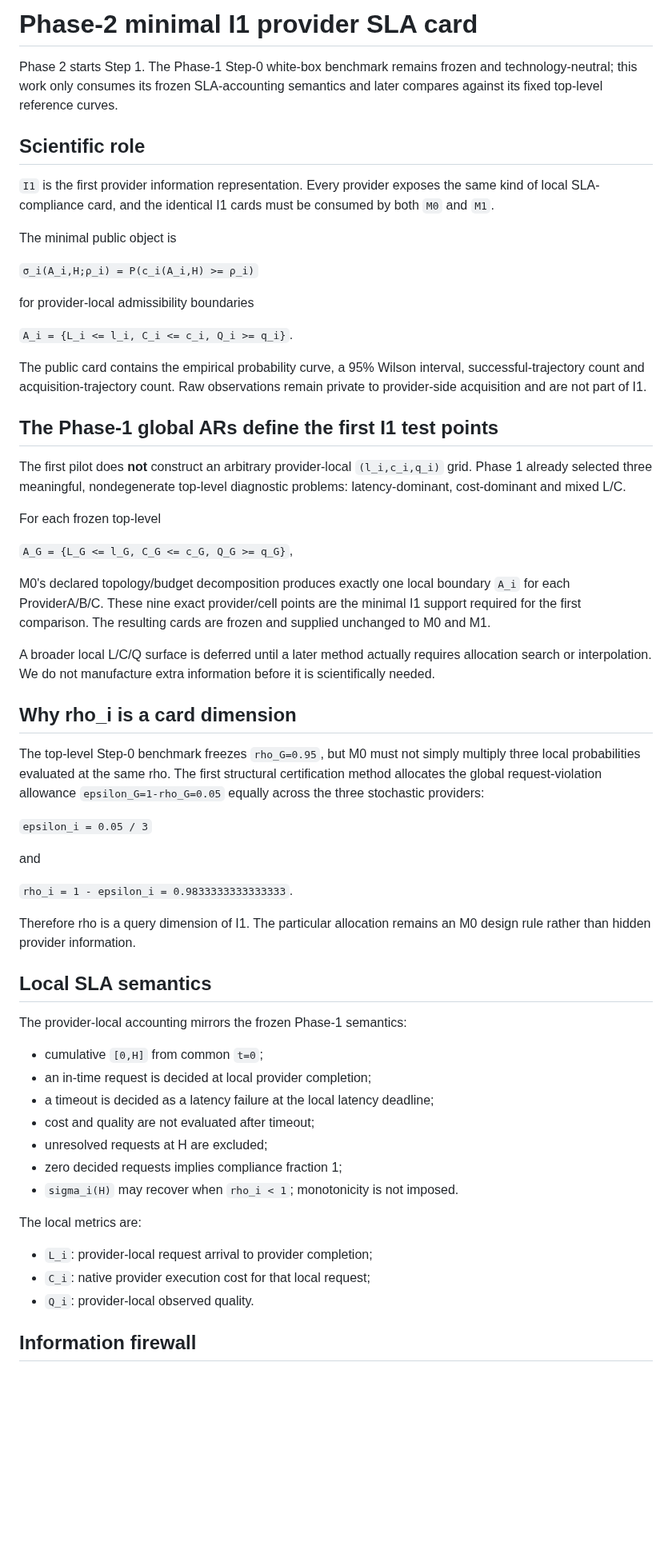
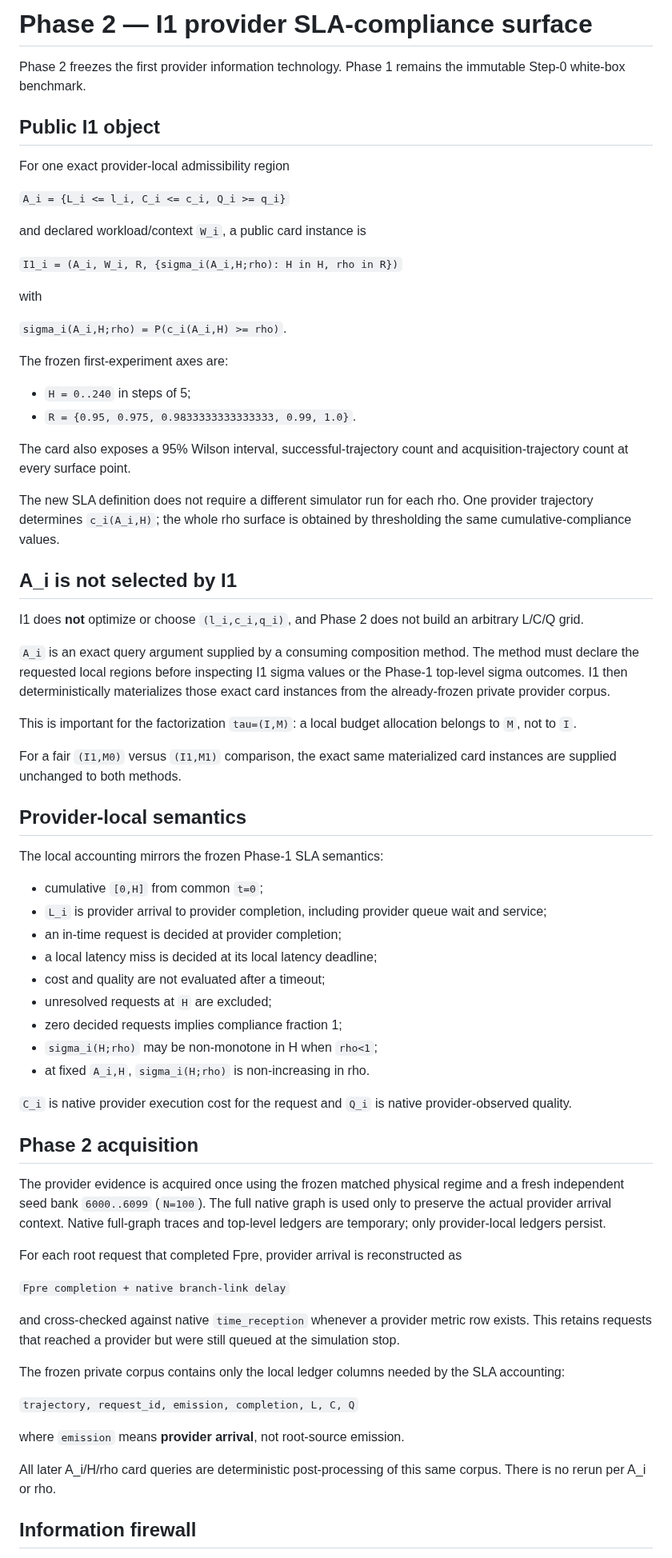
Before and after one commit to ildefons/praise-cao-sim, a Markdown page: first_science/phase2/README_I1_PROVIDER_CARD.md, the part around one of its changes. Shown at 80% size. Drawn GitHub-style; blank space fills up the shorter version.

Commit message:
Document frozen I1 sigma-surface design

```diff
--- a/first_science/phase2/README_I1_PROVIDER_CARD.md
+++ b/first_science/phase2/README_I1_PROVIDER_CARD.md
@@ -1,62 +1,73 @@
-# Phase-2 minimal I1 provider SLA card
+# Phase 2 — I1 provider SLA-compliance surface
 
-Phase 2 starts Step 1. The Phase-1 Step-0 white-box benchmark remains frozen and technology-neutral; this work only consumes its frozen SLA-accounting semantics and later compares against its fixed top-level reference curves.
+Phase 2 freezes the first provider information technology. Phase 1 remains the immutable Step-0 white-box benchmark.
 
-## Scientific role
+## Public I1 object
 
-`I1` is the first provider information representation. Every provider exposes the same kind of local SLA-compliance card, and the identical I1 cards must be consumed by both `M0` and `M1`.
+For one exact provider-local admissibility region
 
-The minimal public object is
+`A_i = {L_i <= l_i, C_i <= c_i, Q_i >= q_i}`
 
-`σ_i(A_i,H;ρ_i) = P(c_i(A_i,H) >= ρ_i)`
+and declared workload/context `W_i`, a public card instance is
 
-for provider-local admissibility boundaries
+`I1_i = (A_i, W_i, R, {sigma_i(A_i,H;rho): H in H, rho in R})`
 
-`A_i = {L_i <= l_i, C_i <= c_i, Q_i >= q_i}`.
+with
 
-The public card contains the empirical probability curve, a 95% Wilson interval, successful-trajectory count and acquisition-trajectory count. Raw observations remain private to provider-side acquisition and are not part of I1.
+`sigma_i(A_i,H;rho) = P(c_i(A_i,H) >= rho)`.
 
-## The Phase-1 global ARs define the first I1 test points
+The frozen first-experiment axes are:
 
-The first pilot does **not** construct an arbitrary provider-local `(l_i,c_i,q_i)` grid. Phase 1 already selected three meaningful, nondegenerate top-level diagnostic problems: latency-dominant, cost-dominant and mixed L/C.
+- `H = 0..240` in steps of 5;
+- `R = {0.95, 0.975, 0.9833333333333333, 0.99, 1.0}`.
 
-For each frozen top-level
+The card also exposes a 95% Wilson interval, successful-trajectory count and acquisition-trajectory count at every surface point.
 
-`A_G = {L_G <= l_G, C_G <= c_G, Q_G >= q_G}`,
+The new SLA definition does not require a different simulator run for each rho. One provider trajectory determines `c_i(A_i,H)`; the whole rho surface is obtained by thresholding the same cumulative-compliance values.
 
-M0's declared topology/budget decomposition produces exactly one local boundary `A_i` for each ProviderA/B/C. These nine exact provider/cell points are the minimal I1 support required for the first comparison. The resulting cards are frozen and supplied unchanged to M0 and M1.
+## A_i is not selected by I1
 
-A broader local L/C/Q surface is deferred until a later method actually requires allocation search or interpolation. We do not manufacture extra information before it is scientifically needed.
+I1 does **not** optimize or choose `(l_i,c_i,q_i)`, and Phase 2 does not build an arbitrary L/C/Q grid.
 
-## Why rho_i is a card dimension
+`A_i` is an exact query argument supplied by a consuming composition method. The method must declare the requested local regions before inspecting I1 sigma values or the Phase-1 top-level sigma outcomes. I1 then deterministically materializes those exact card instances from the already-frozen private provider corpus.
 
-The top-level Step-0 benchmark freezes `rho_G=0.95`, but M0 must not simply multiply three local probabilities evaluated at the same rho. The first structural certification method allocates the global request-violation allowance `epsilon_G=1-rho_G=0.05` equally across the three stochastic providers:
+This is important for the factorization `tau=(I,M)`: a local budget allocation belongs to `M`, not to `I`.
 
-`epsilon_i = 0.05 / 3`
+For a fair `(I1,M0)` versus `(I1,M1)` comparison, the exact same materialized card instances are supplied unchanged to both methods.
 
-and
+## Provider-local semantics
 
-`rho_i = 1 - epsilon_i = 0.9833333333333333`.
-
-Therefore rho is a query dimension of I1. The particular allocation remains an M0 design rule rather than hidden provider information.
-
-## Local SLA semantics
-
-The provider-local accounting mirrors the frozen Phase-1 semantics:
+The local accounting mirrors the frozen Phase-1 SLA semantics:
 
 - cumulative `[0,H]` from common `t=0`;
-- an in-time request is decided at local provider completion;
-- a timeout is decided as a latency failure at the local latency deadline;
-- cost and quality are not evaluated after timeout;
-- unresolved requests at H are excluded;
+- `L_i` is provider arrival to provider completion, including provider queue wait and service;
+- an in-time request is decided at provider completion;
+- a local latency miss is decided at its local latency deadline;
+- cost and quality are not evaluated after a timeout;
+- unresolved requests at `H` are excluded;
 - zero decided requests implies compliance fraction 1;
-- `sigma_i(H)` may recover when `rho_i < 1`; monotonicity is not imposed.
+- `sigma_i(H;rho)` may be non-monotone in H when `rho<1`;
+- at fixed `A_i,H`, `sigma_i(H;rho)` is non-increasing in rho.
 
-The local metrics are:
+`C_i` is native provider execution cost for the request and `Q_i` is native provider-observed quality.
 
-- `L_i`: provider-local request arrival to provider completion;
-- `C_i`: native provider execution cost for that local request;
-- `Q_i`: provider-local observed quality.
+## Phase 2 acquisition
+
+The provider evidence is acquired once using the frozen matched physical regime and a fresh independent seed bank `6000..6099` (`N=100`). The full native graph is used only to preserve the actual provider arrival context. Native full-graph traces and top-level ledgers are temporary; only provider-local ledgers persist.
+
+For each root request that completed Fpre, provider arrival is reconstructed as
+
+`Fpre completion + native branch-link delay`
+
+and cross-checked against native `time_reception` whenever a provider metric row exists. This retains requests that reached a provider but were still queued at the simulation stop.
+
+The frozen private corpus contains only the local ledger columns needed by the SLA accounting:
+
+`trajectory, request_id, emission, completion, L, C, Q`
+
+where `emission` means **provider arrival**, not root-source emission.
+
+All later A_i/H/rho card queries are deterministic post-processing of this same corpus. There is no rerun per A_i or rho.
 
 ## Information firewall
 
```
Also changed, not shown: other parts of first_science/phase2/README_I1_PROVIDER_CARD.md (+20 -24 lines).
